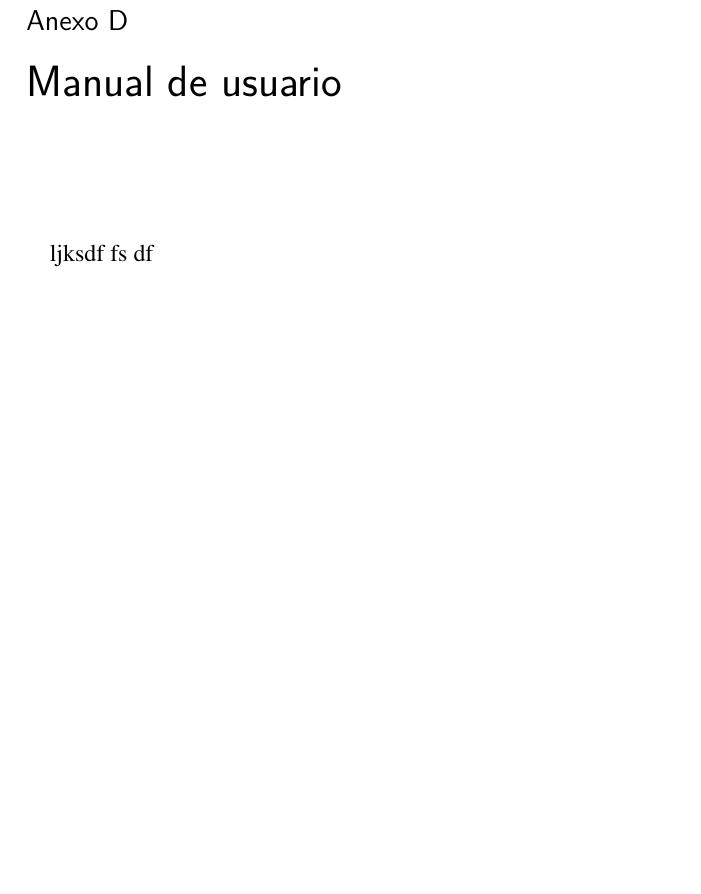
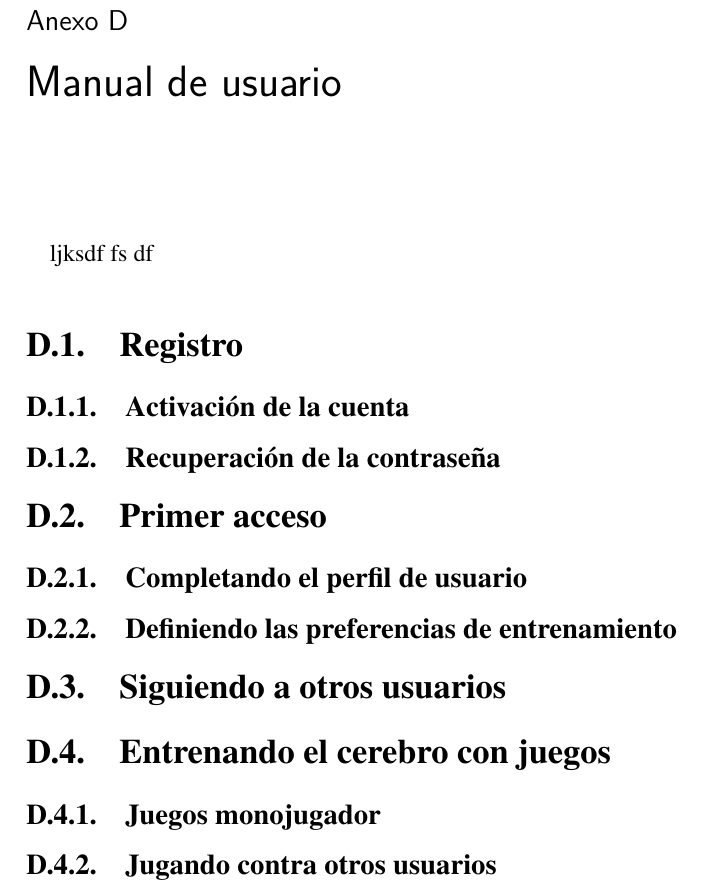
Before and after one commit to sgmonda/breakbrain, a LaTeX thesis (docs/memoria/main.tex, which reads docs/memoria/chapters/apendice-manual.tex): part of page 199 of 228, cut so that both start at the same text, the shorter picture padded with empty space. Compiled offline with pdfLaTeX.

Commit message:
User manual table of contents added

```diff
--- a/docs/memoria/chapters/apendice-manual.tex
+++ b/docs/memoria/chapters/apendice-manual.tex
@@ -4,3 +4,23 @@
 ljksdf
 fs
 df
+
+\section{Registro}
+
+\subsection{Activación de la cuenta}
+
+\subsection{Recuperación de la contraseña}
+
+\section{Primer acceso}
+
+\subsection{Completando el perfil de usuario}
+
+\subsection{Definiendo las preferencias de entrenamiento}
+
+\section{Siguiendo a otros usuarios}
+
+\section{Entrenando el cerebro con juegos}
+
+\subsection{Juegos monojugador}
+
+\subsection{Jugando contra otros usuarios}
```
Also changed, not shown: 4 other files.
